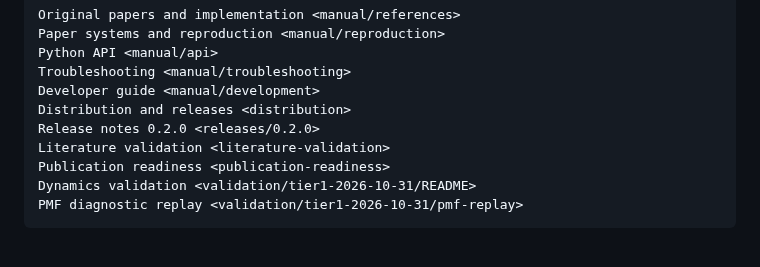
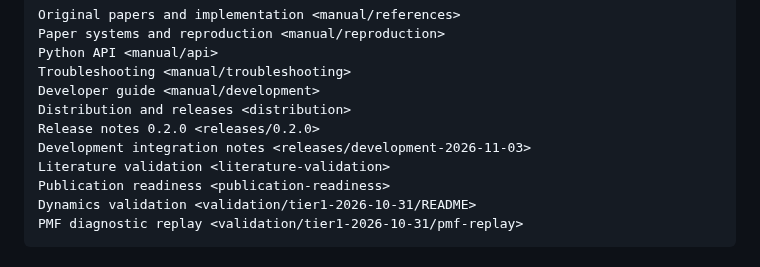
Before and after one commit to chen-yu-hao/PyRPMD, a Markdown page: docs/index.md, the part around the change. GitHub-like rendering.

Commit message:
docs(t17): expose development integration notes in manual

```diff
--- a/docs/index.md
+++ b/docs/index.md
@@ -185,6 +185,7 @@ Troubleshooting <manual/troubleshooting>
 Developer guide <manual/development>
 Distribution and releases <distribution>
 Release notes 0.2.0 <releases/0.2.0>
+Development integration notes <releases/development-2026-11-03>
 Literature validation <literature-validation>
 Publication readiness <publication-readiness>
 Dynamics validation <validation/tier1-2026-10-31/README>
```
